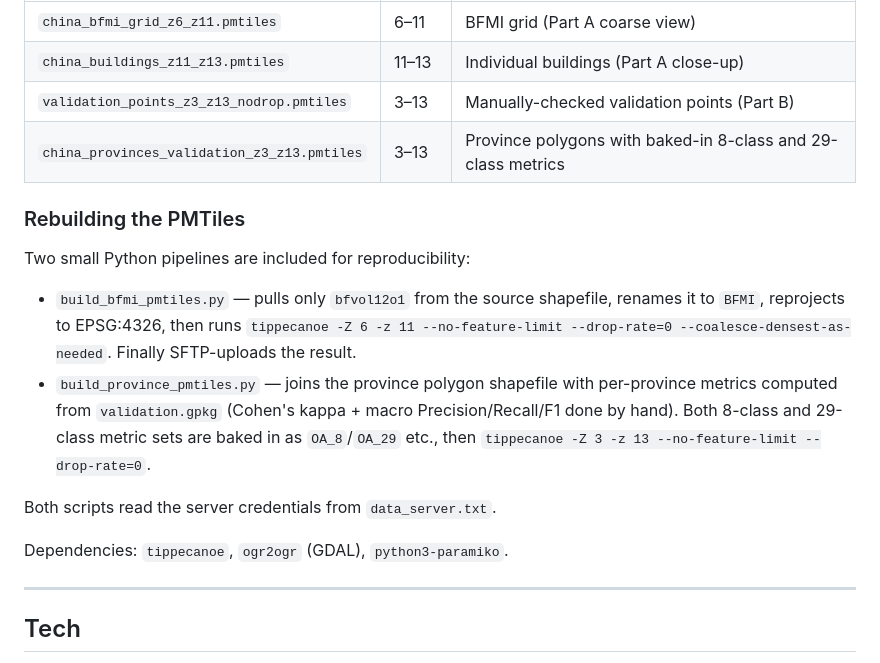
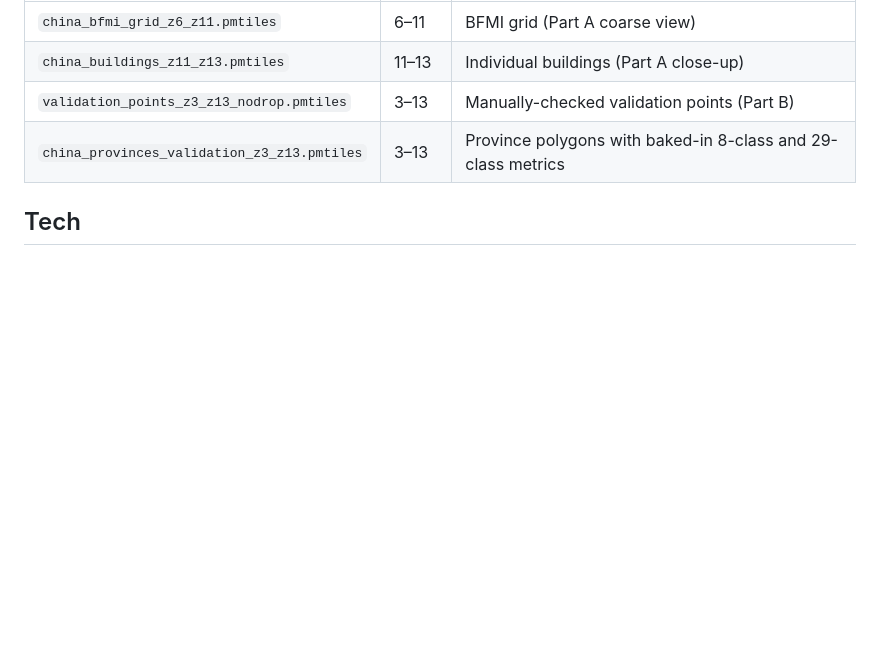
Before and after one commit to Zhzhyd/china-mixed-use-building-map, a Markdown page: README.md, the part around the change. Drawn GitHub-style; blank space fills up the shorter version.

Commit message:
README: drop references to removed build scripts

```diff
--- a/README.md
+++ b/README.md
@@ -63,24 +63,6 @@ All vector tiles are hosted on the project's own server at
 | `validation_points_z3_z13_nodrop.pmtiles` | 3–13 | Manually-checked validation points (Part B) |
 | `china_provinces_validation_z3_z13.pmtiles` | 3–13 | Province polygons with baked-in 8-class and 29-class metrics |
 
-### Rebuilding the PMTiles
-
-Two small Python pipelines are included for reproducibility:
-
-- `build_bfmi_pmtiles.py` — pulls only `bfvol12o1` from the source shapefile, renames it to `BFMI`,
-  reprojects to EPSG:4326, then runs `tippecanoe -Z 6 -z 11 --no-feature-limit --drop-rate=0
-  --coalesce-densest-as-needed`. Finally SFTP-uploads the result.
-- `build_province_pmtiles.py` — joins the province polygon shapefile with per-province metrics
-  computed from `validation.gpkg` (Cohen's kappa + macro Precision/Recall/F1 done by hand). Both
-  8-class and 29-class metric sets are baked in as `OA_8`/`OA_29` etc., then `tippecanoe -Z 3 -z 13
-  --no-feature-limit --drop-rate=0`.
-
-Both scripts read the server credentials from `data_server.txt`.
-
-Dependencies: `tippecanoe`, `ogr2ogr` (GDAL), `python3-paramiko`.
-
----
-
 ## Tech
 
 - Single static page — no build system, no bundler.
```
